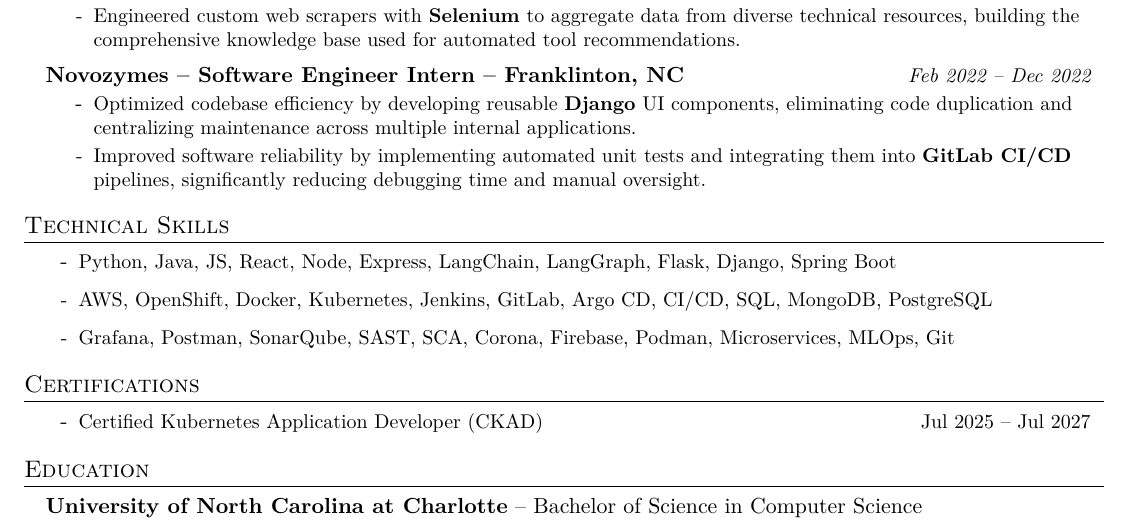
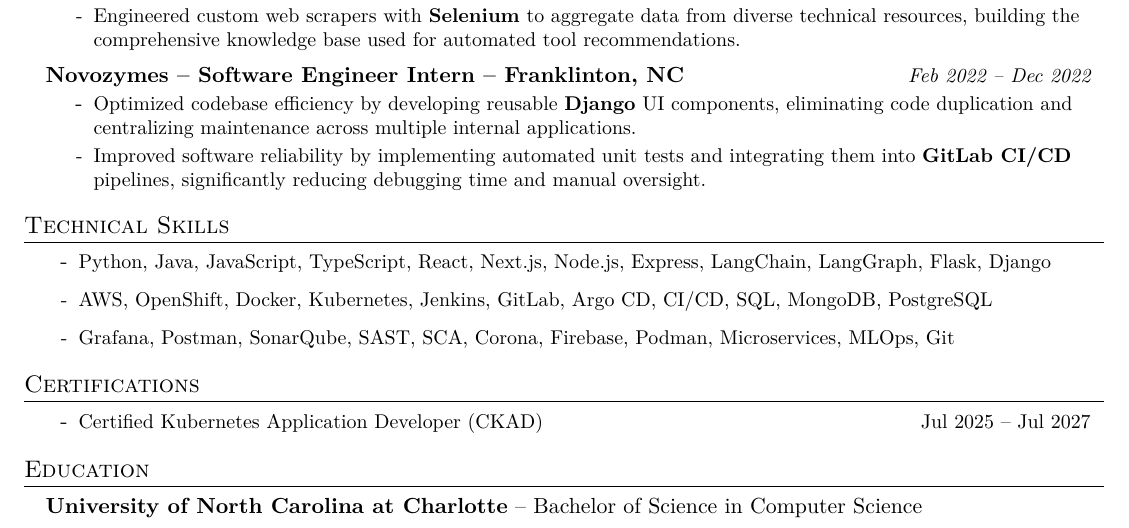
Before and after one commit to pavukanez/pavukanez.github.io, a LaTeX CV (resume/NguyenPham_SoftwareEngineer.tex): part of the page, cut so that both start at the same text. Compiled offline with pdfLaTeX.

Commit message:
update resume

```diff
--- a/resume/NguyenPham_SoftwareEngineer.tex
+++ b/resume/NguyenPham_SoftwareEngineer.tex
@@ -128,7 +128,7 @@
 %-----------TECHNICAL SKILLS-----------
 \section{Technical Skills}
  \resumeItemListStart
-    \resumeItem{Python, Java, JS, React, Node, Express, LangChain, LangGraph, Flask, Django, Spring Boot}
+    \resumeItem{Python, Java, JavaScript, TypeScript, React, Next.js, Node.js, Express, LangChain, LangGraph, Flask, Django}
     \resumeItem{AWS, OpenShift, Docker, Kubernetes, Jenkins, GitLab, Argo CD, CI/CD, SQL, MongoDB, PostgreSQL}
     \resumeItem{Grafana, Postman, SonarQube, SAST, SCA, Corona, Firebase, Podman, Microservices, MLOps, Git}
   \resumeItemListEnd
```
Also changed, not shown: 1 other file.
